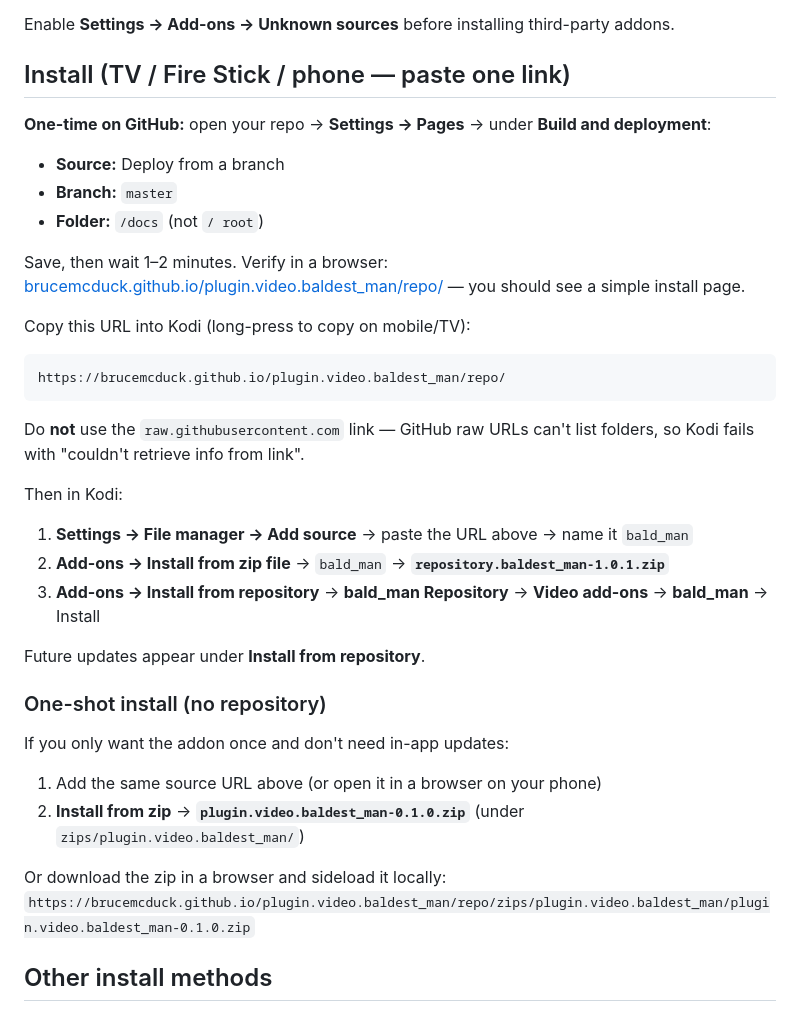
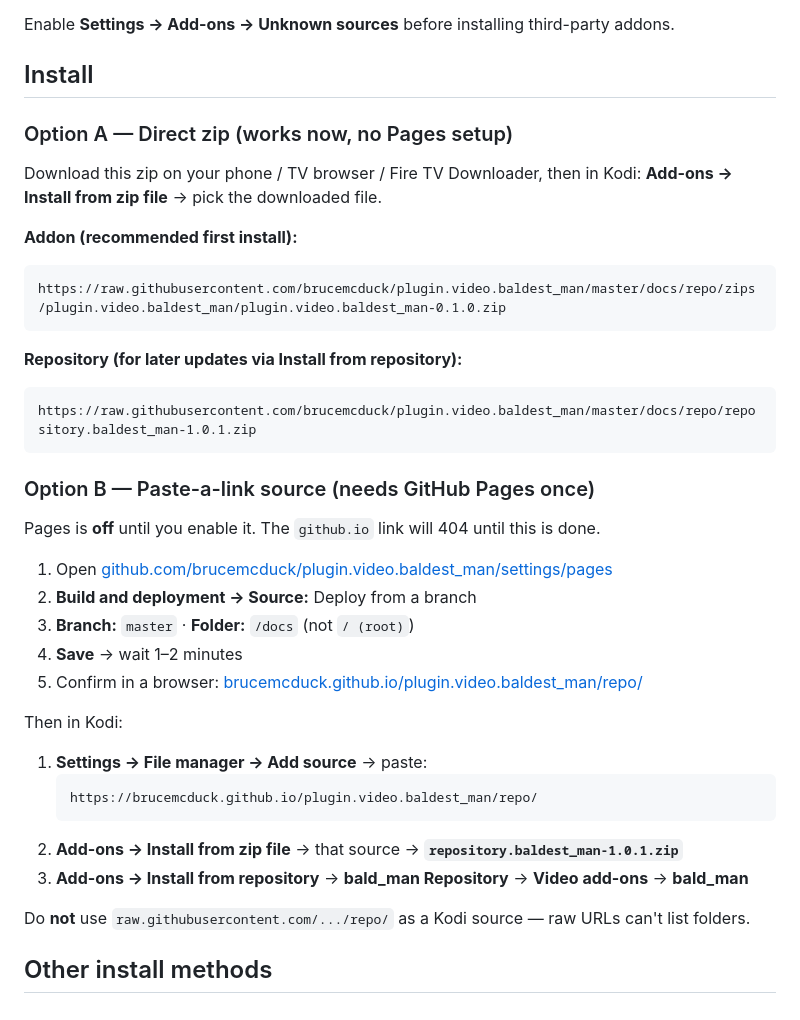
Before and after one commit to brucemcduck/plugin.video.baldest_man, a Markdown page: README.md, the part around the change. GitHub-like rendering.

Commit message:
docs: document direct zip install and Pages setup for 404s
Co-authored-by: Cursor <cursoragent@cursor.com>

````diff
--- a/README.md
+++ b/README.md
@@ -19,40 +19,43 @@ Works on any device that runs **Kodi** (Windows, Mac, Linux, Android TV, Fire TV
 
 Enable **Settings → Add-ons → Unknown sources** before installing third-party addons.
 
-## Install (TV / Fire Stick / phone — paste one link)
+## Install
 
-**One-time on GitHub:** open your repo → **Settings → Pages** → under **Build and deployment**:
-- **Source:** Deploy from a branch
-- **Branch:** `master`
-- **Folder:** `/docs` (not `/ root`)
+### Option A — Direct zip (works now, no Pages setup)
 
-Save, then wait 1–2 minutes. Verify in a browser: [brucemcduck.github.io/plugin.video.baldest_man/repo/](https://brucemcduck.github.io/plugin.video.baldest_man/repo/) — you should see a simple install page.
+Download this zip on your phone / TV browser / Fire TV Downloader, then in Kodi:
+**Add-ons → Install from zip file** → pick the downloaded file.
 
-Copy this URL into Kodi (long-press to copy on mobile/TV):
-
+**Addon (recommended first install):**
 ```
-https://brucemcduck.github.io/plugin.video.baldest_man/repo/
+https://raw.githubusercontent.com/brucemcduck/plugin.video.baldest_man/master/docs/repo/zips/plugin.video.baldest_man/plugin.video.baldest_man-0.1.0.zip
 ```
 
-Do **not** use the `raw.githubusercontent.com` link — GitHub raw URLs can't list folders, so Kodi fails with "couldn't retrieve info from link".
+**Repository (for later updates via Install from repository):**
+```
+https://raw.githubusercontent.com/brucemcduck/plugin.video.baldest_man/master/docs/repo/repository.baldest_man-1.0.1.zip
+```
+
+### Option B — Paste-a-link source (needs GitHub Pages once)
+
+Pages is **off** until you enable it. The `github.io` link will 404 until this is done.
+
+1. Open [github.com/brucemcduck/plugin.video.baldest_man/settings/pages](https://github.com/brucemcduck/plugin.video.baldest_man/settings/pages)
+2. **Build and deployment → Source:** Deploy from a branch
+3. **Branch:** `master` · **Folder:** `/docs` (not `/ (root)`)
+4. **Save** → wait 1–2 minutes
+5. Confirm in a browser: [brucemcduck.github.io/plugin.video.baldest_man/repo/](https://brucemcduck.github.io/plugin.video.baldest_man/repo/)
 
 Then in Kodi:
 
-1. **Settings → File manager → Add source** → paste the URL above → name it `bald_man`
-2. **Add-ons → Install from zip file** → `bald_man` → **`repository.baldest_man-1.0.1.zip`**
-3. **Add-ons → Install from repository** → **bald_man Repository** → **Video add-ons** → **bald_man** → Install
+1. **Settings → File manager → Add source** → paste:
+   ```
+   https://brucemcduck.github.io/plugin.video.baldest_man/repo/
+   ```
+2. **Add-ons → Install from zip file** → that source → **`repository.baldest_man-1.0.1.zip`**
+3. **Add-ons → Install from repository** → **bald_man Repository** → **Video add-ons** → **bald_man**
 
-Future updates appear under **Install from repository**.
-
-### One-shot install (no repository)
-
-If you only want the addon once and don't need in-app updates:
-
-1. Add the same source URL above (or open it in a browser on your phone)
-2. **Install from zip** → **`plugin.video.baldest_man-0.1.0.zip`** (under `zips/plugin.video.baldest_man/`)
-
-Or download the zip in a browser and sideload it locally:
-`https://brucemcduck.github.io/plugin.video.baldest_man/repo/zips/plugin.video.baldest_man/plugin.video.baldest_man-0.1.0.zip`
+Do **not** use `raw.githubusercontent.com/.../repo/` as a Kodi source — raw URLs can't list folders.
 
 ## Other install methods
 
````
